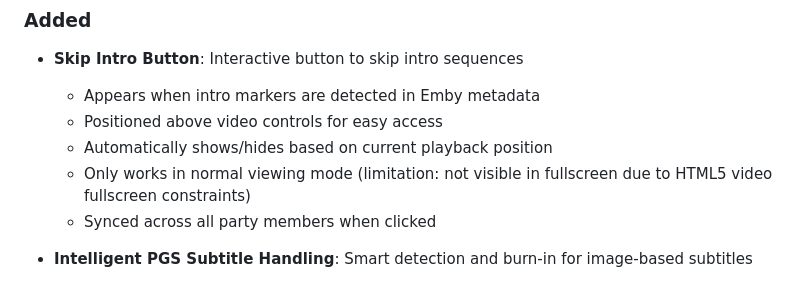
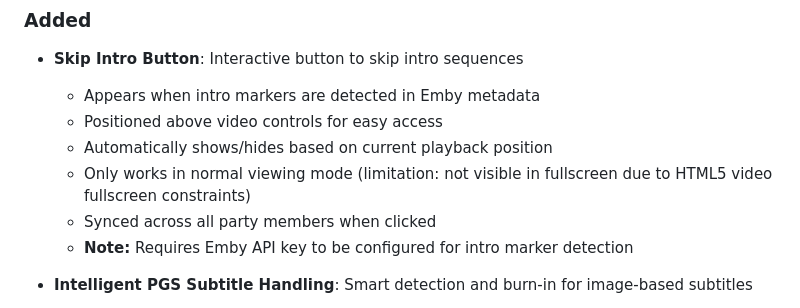
Before and after one commit to Oratorian/emby-watchparty, a Markdown page: CHANGELOG.md, the part around the change. GitHub-like rendering.

Commit message:
Update CHANGELOG with Emby API key note
Added note about Emby API key requirement for intro marker detection.

```diff
--- a/CHANGELOG.md
+++ b/CHANGELOG.md
@@ -14,6 +14,7 @@ and this project adheres to [Semantic Versioning](https://semver.org/spec/v2.0.0
   - Automatically shows/hides based on current playback position
   - Only works in normal viewing mode (limitation: not visible in fullscreen due to HTML5 video fullscreen constraints)
   - Synced across all party members when clicked
+  - **Note:** Requires Emby API key to be configured for intro marker detection
 
 - **Intelligent PGS Subtitle Handling**: Smart detection and burn-in for image-based subtitles
   - Automatically detects PGS (Presentation Graphic Stream) subtitles
```
